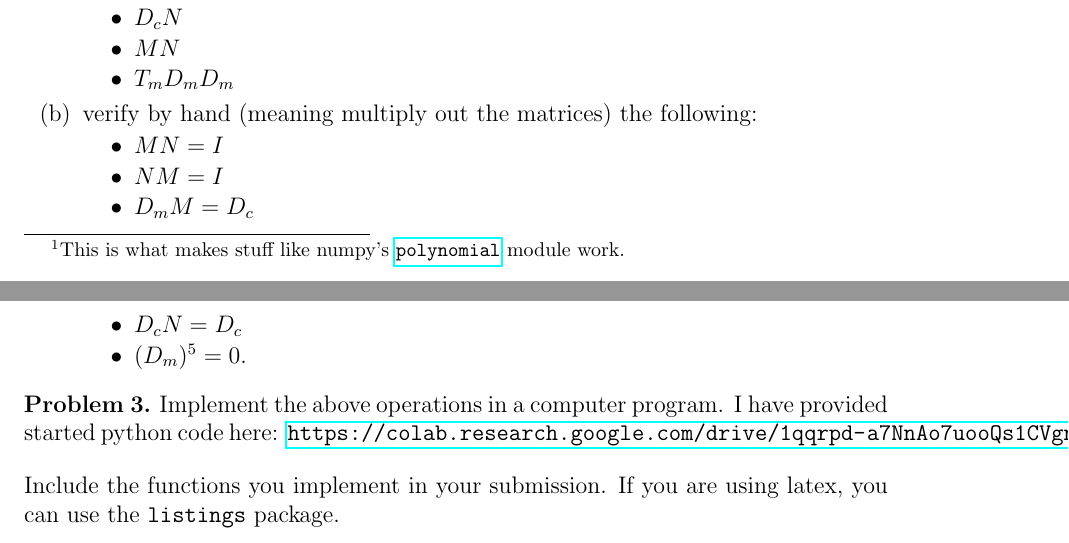
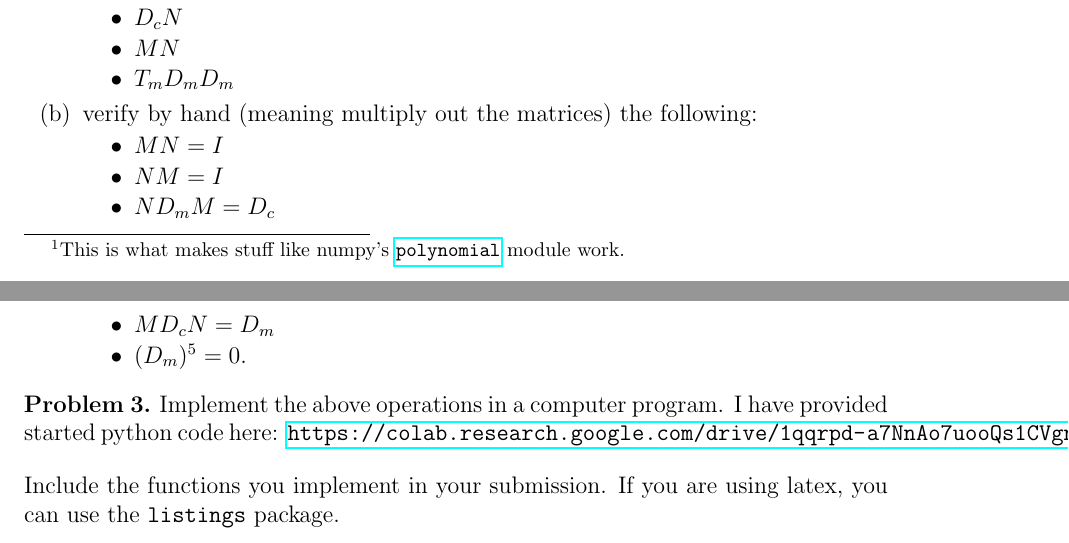
Before and after one commit to chen-teaching/teaching, a LaTeX problem sheet (la_s2024/hw4.tex): two parts of pages 1 and 2 of 2, joined at a grey line, cut so that both start at the same text. Compiled offline with pdfLaTeX.

Commit message:
update hw4

```diff
--- a/la_s2024/hw4.tex
+++ b/la_s2024/hw4.tex
@@ -95,8 +95,8 @@ T_4(x) = 8x^4 - 8x^2 + 1
         \begin{itemize}
             \item $M N = I$
             \item $N M = I$
-            \item $D_m M = D_c$
-            \item $D_c N = D_c$
+            \item $N D_m M = D_c$
+            \item $M D_c N = D_m$
             \item $(D_m)^5 = 0$.
         \end{itemize}
     \end{enumerate}
```
Also changed, not shown: la_s2024/hw4.pdf.
